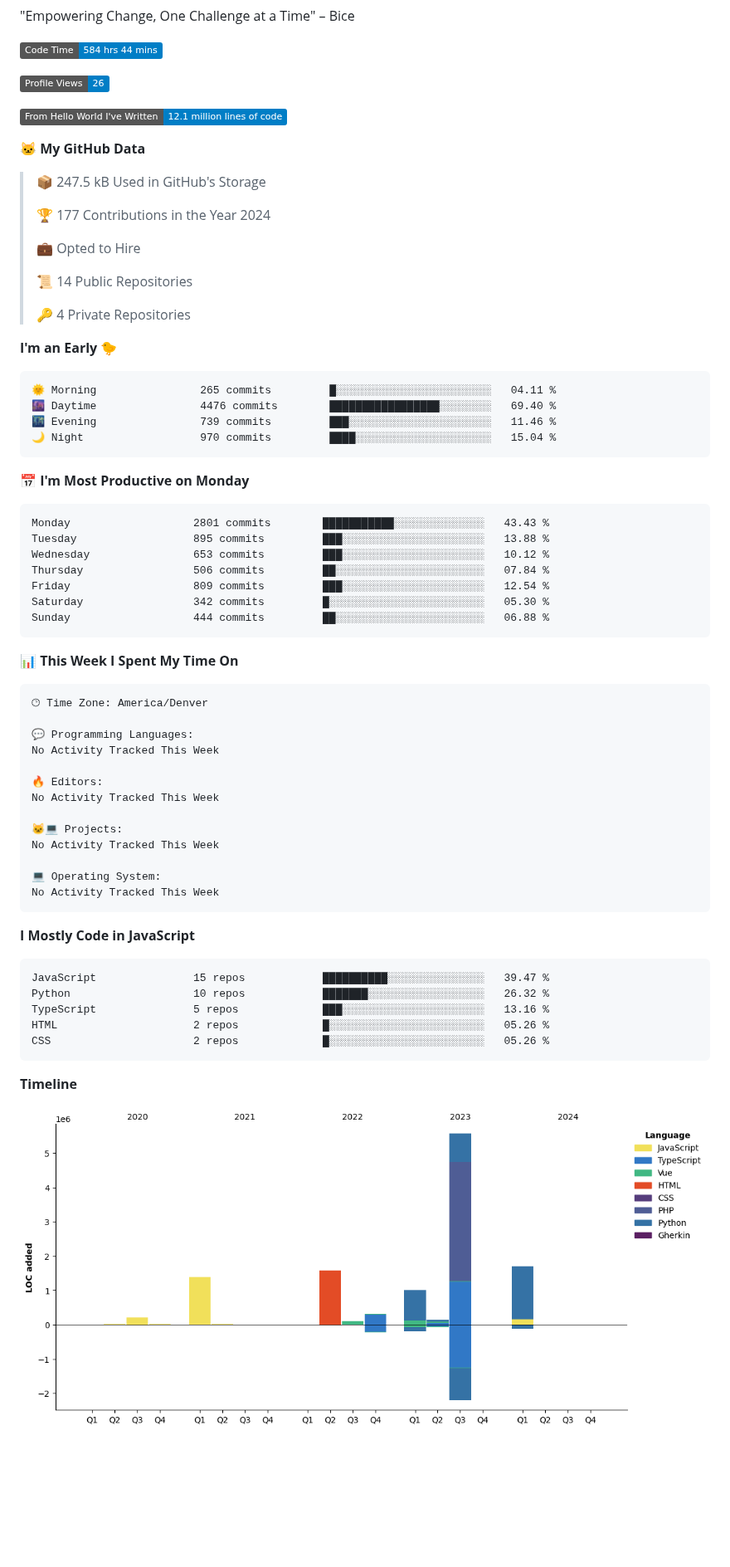
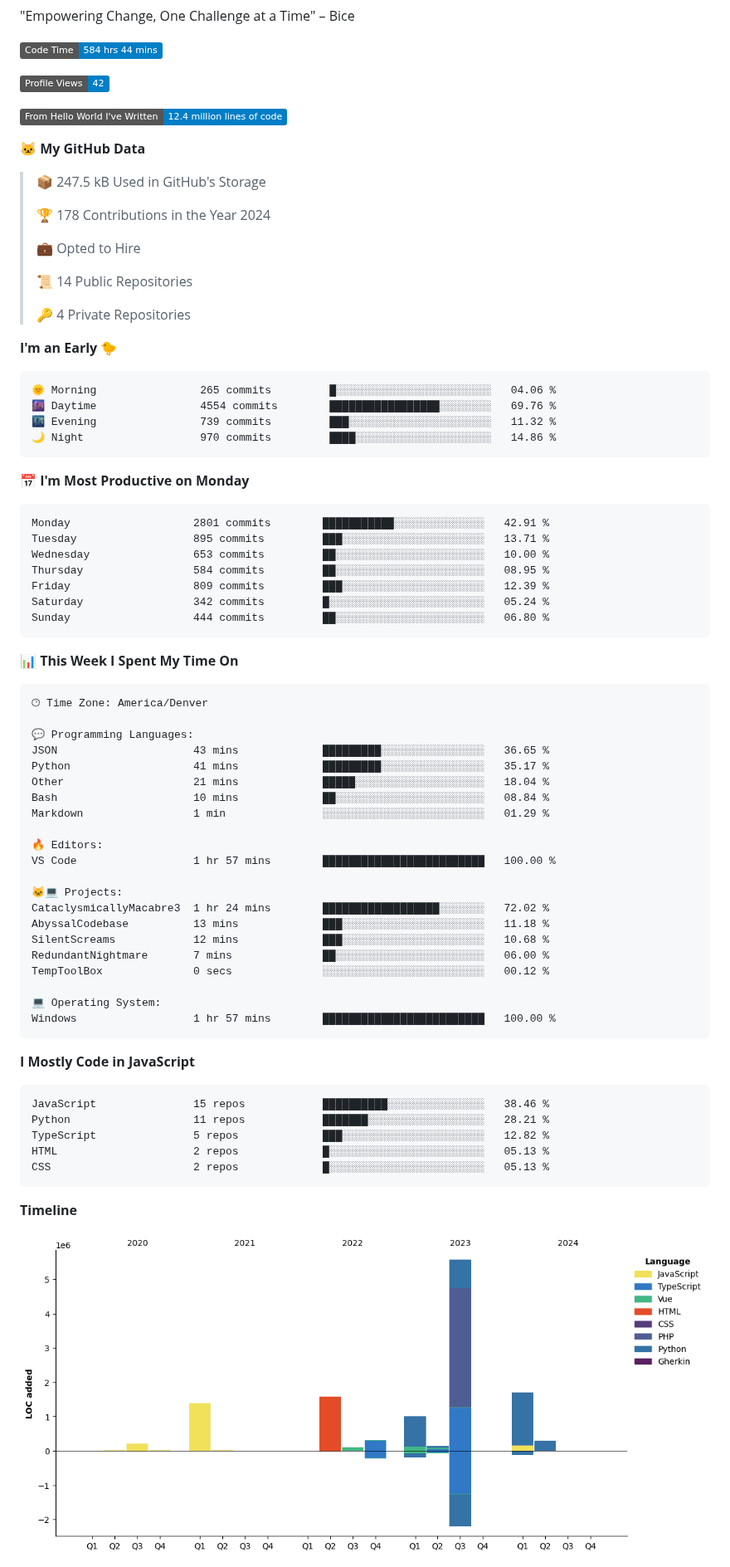
Before and after one commit to certifiedbice/certifiedbice, a Markdown page: README.md, the part around one of its changes. Shown at 83% size. Rendered like a GitHub page; pictures changed too: assets/bar_graph.png; badges without logos; blank space fills up the shorter version.

Commit message:
Updated with Dev Metrics

````diff
--- a/README.md
+++ b/README.md
@@ -101,15 +101,15 @@ LinkedIn: Currently being censored and undergoing litigation
 <!--START_SECTION:waka-->
 ![Code Time](http://img.shields.io/badge/Code%20Time-584%20hrs%2044%20mins-blue)
 
-![Profile Views](http://img.shields.io/badge/Profile%20Views-26-blue)
+![Profile Views](http://img.shields.io/badge/Profile%20Views-42-blue)
 
-![Lines of code](https://img.shields.io/badge/From%20Hello%20World%20I%27ve%20Written-12.1%20million%20lines%20of%20code-blue)
+![Lines of code](https://img.shields.io/badge/From%20Hello%20World%20I%27ve%20Written-12.4%20million%20lines%20of%20code-blue)
 
 **🐱 My GitHub Data**
 
 > 📦 247.5 kB Used in GitHub's Storage
  >
-> 🏆 177 Contributions in the Year 2024
+> 🏆 178 Contributions in the Year 2024
  >
 > 💼 Opted to Hire
  >
@@ -120,21 +120,21 @@ LinkedIn: Currently being censored and undergoing litigation
 **I'm an Early 🐤**
 
 ```text
-🌞 Morning                265 commits         █░░░░░░░░░░░░░░░░░░░░░░░░   04.11 %
-🌆 Daytime                4476 commits        █████████████████░░░░░░░░   69.40 %
-🌃 Evening                739 commits         ███░░░░░░░░░░░░░░░░░░░░░░   11.46 %
-🌙 Night                  970 commits         ████░░░░░░░░░░░░░░░░░░░░░   15.04 %
+🌞 Morning                265 commits         █░░░░░░░░░░░░░░░░░░░░░░░░   04.06 %
+🌆 Daytime                4554 commits        █████████████████░░░░░░░░   69.76 %
+🌃 Evening                739 commits         ███░░░░░░░░░░░░░░░░░░░░░░   11.32 %
+🌙 Night                  970 commits         ████░░░░░░░░░░░░░░░░░░░░░   14.86 %
 ```
 📅 **I'm Most Productive on Monday**
 
 ```text
-Monday                   2801 commits        ███████████░░░░░░░░░░░░░░   43.43 %
-Tuesday                  895 commits         ███░░░░░░░░░░░░░░░░░░░░░░   13.88 %
-Wednesday                653 commits         ███░░░░░░░░░░░░░░░░░░░░░░   10.12 %
-Thursday                 506 commits         ██░░░░░░░░░░░░░░░░░░░░░░░   07.84 %
-Friday                   809 commits         ███░░░░░░░░░░░░░░░░░░░░░░   12.54 %
-Saturday                 342 commits         █░░░░░░░░░░░░░░░░░░░░░░░░   05.30 %
-Sunday                   444 commits         ██░░░░░░░░░░░░░░░░░░░░░░░   06.88 %
+Monday                   2801 commits        ███████████░░░░░░░░░░░░░░   42.91 %
+Tuesday                  895 commits         ███░░░░░░░░░░░░░░░░░░░░░░   13.71 %
+Wednesday                653 commits         ██░░░░░░░░░░░░░░░░░░░░░░░   10.00 %
+Thursday                 584 commits         ██░░░░░░░░░░░░░░░░░░░░░░░   08.95 %
+Friday                   809 commits         ███░░░░░░░░░░░░░░░░░░░░░░   12.39 %
+Saturday                 342 commits         █░░░░░░░░░░░░░░░░░░░░░░░░   05.24 %
+Sunday                   444 commits         ██░░░░░░░░░░░░░░░░░░░░░░░   06.80 %
 ```
 
 
@@ -144,26 +144,34 @@ Sunday                   444 commits         ██░░░░░░░░░
 🕑︎ Time Zone: America/Denver
 
 💬 Programming Languages:
-No Activity Tracked This Week
+JSON                     43 mins             █████████░░░░░░░░░░░░░░░░   36.65 %
+Python                   41 mins             █████████░░░░░░░░░░░░░░░░   35.17 %
+Other                    21 mins             █████░░░░░░░░░░░░░░░░░░░░   18.04 %
+Bash                     10 mins             ██░░░░░░░░░░░░░░░░░░░░░░░   08.84 %
+Markdown                 1 min               ░░░░░░░░░░░░░░░░░░░░░░░░░   01.29 %
 
 🔥 Editors:
-No Activity Tracked This Week
+VS Code                  1 hr 57 mins        █████████████████████████   100.00 %
 
 🐱‍💻 Projects:
-No Activity Tracked This Week
+CataclysmicallyMacabre3  1 hr 24 mins        ██████████████████░░░░░░░   72.02 %
+AbyssalCodebase          13 mins             ███░░░░░░░░░░░░░░░░░░░░░░   11.18 %
+SilentScreams            12 mins             ███░░░░░░░░░░░░░░░░░░░░░░   10.68 %
+RedundantNightmare       7 mins              ██░░░░░░░░░░░░░░░░░░░░░░░   06.00 %
+TempToolBox              0 secs              ░░░░░░░░░░░░░░░░░░░░░░░░░   00.12 %
 
 💻 Operating System:
-No Activity Tracked This Week
+Windows                  1 hr 57 mins        █████████████████████████   100.00 %
 ```
 
 **I Mostly Code in JavaScript**
 
 ```text
-JavaScript               15 repos            ██████████░░░░░░░░░░░░░░░   39.47 %
-Python                   10 repos            ███████░░░░░░░░░░░░░░░░░░   26.32 %
-TypeScript               5 repos             ███░░░░░░░░░░░░░░░░░░░░░░   13.16 %
-HTML                     2 repos             █░░░░░░░░░░░░░░░░░░░░░░░░   05.26 %
-CSS                      2 repos             █░░░░░░░░░░░░░░░░░░░░░░░░   05.26 %
+JavaScript               15 repos            ██████████░░░░░░░░░░░░░░░   38.46 %
+Python                   11 repos            ███████░░░░░░░░░░░░░░░░░░   28.21 %
+TypeScript               5 repos             ███░░░░░░░░░░░░░░░░░░░░░░   12.82 %
+HTML                     2 repos             █░░░░░░░░░░░░░░░░░░░░░░░░   05.13 %
+CSS                      2 repos             █░░░░░░░░░░░░░░░░░░░░░░░░   05.13 %
 ```
 
 
````
Also changed, not shown: other parts of README.md (+1 -1 lines).
